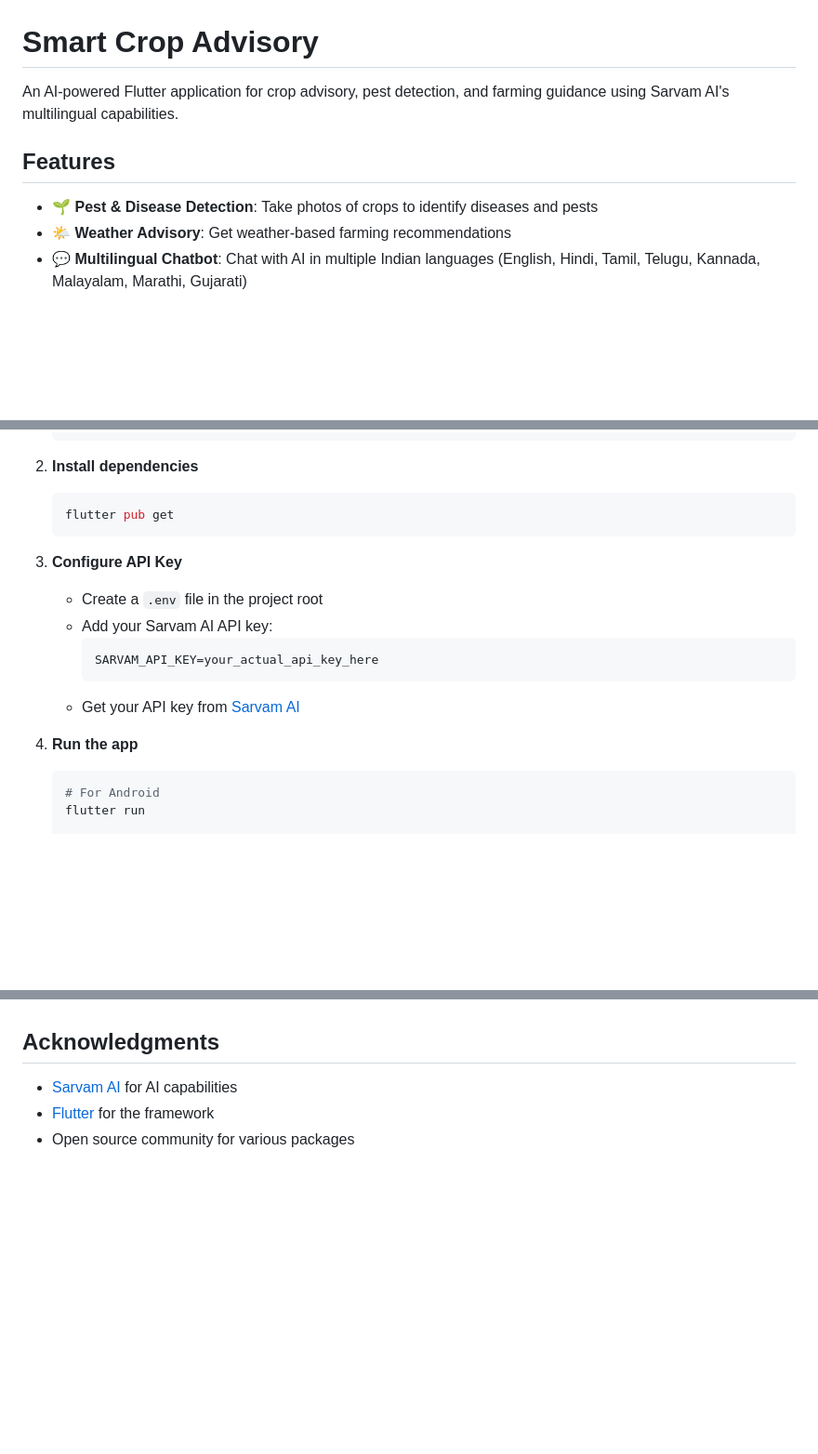
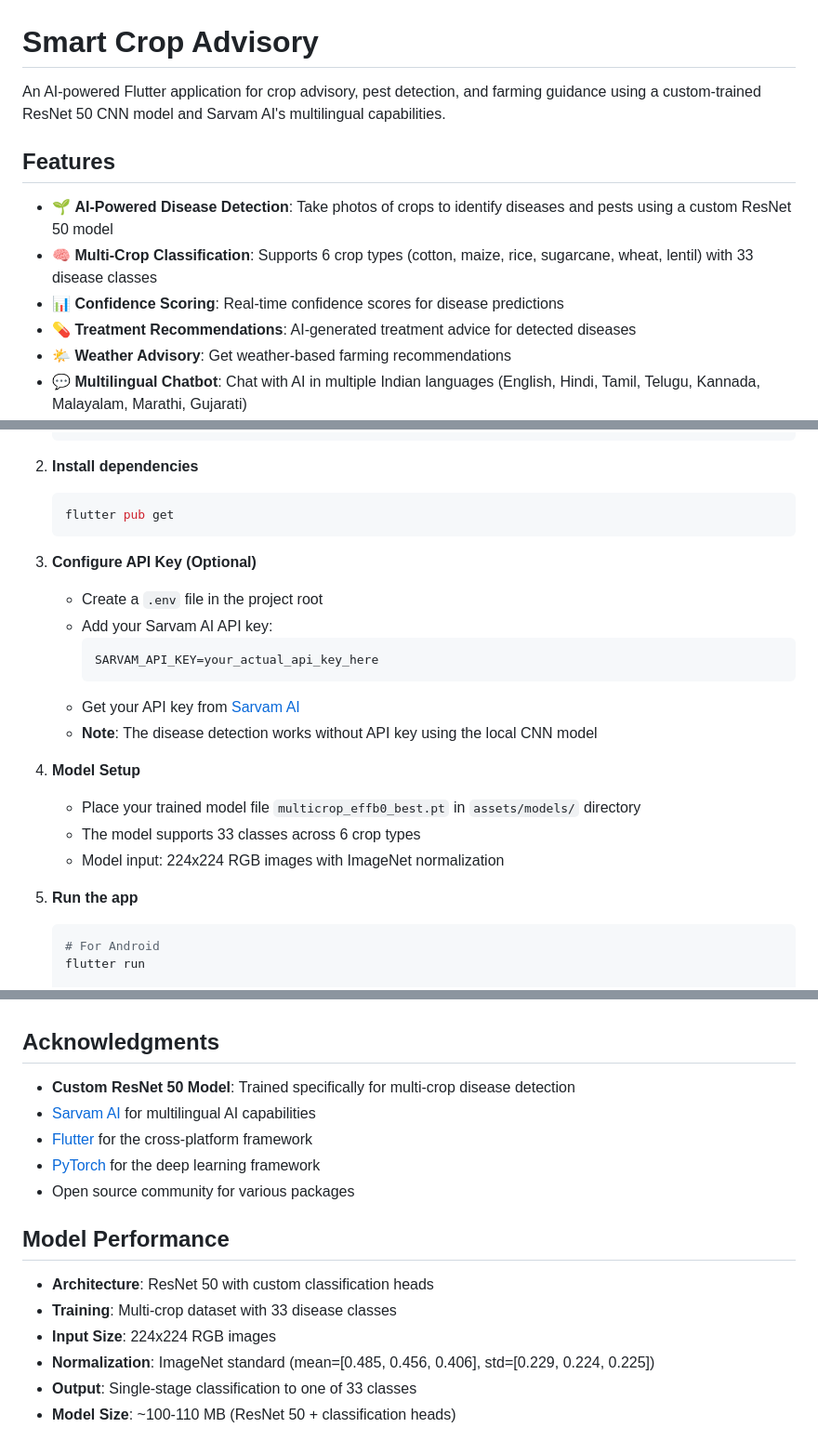
Before and after one commit to gsaisaatvik/Smart-Crop-Advisory-System, a Markdown page: README.md, 3 parts joined by grey strips. Shown at 93% size. Rendered like a GitHub page; blank space fills up the shorter version.

````diff
--- a/README.md
+++ b/README.md
@@ -1,10 +1,13 @@
 # Smart Crop Advisory
 
-An AI-powered Flutter application for crop advisory, pest detection, and farming guidance using Sarvam AI's multilingual capabilities.
+An AI-powered Flutter application for crop advisory, pest detection, and farming guidance using a custom-trained ResNet 50 CNN model and Sarvam AI's multilingual capabilities.
 
 ## Features
 
-- 🌱 **Pest & Disease Detection**: Take photos of crops to identify diseases and pests
+- 🌱 **AI-Powered Disease Detection**: Take photos of crops to identify diseases and pests using a custom ResNet 50 model
+- 🧠 **Multi-Crop Classification**: Supports 6 crop types (cotton, maize, rice, sugarcane, wheat, lentil) with 33 disease classes
+- 📊 **Confidence Scoring**: Real-time confidence scores for disease predictions
+- 💊 **Treatment Recommendations**: AI-generated treatment advice for detected diseases
 - 🌤️ **Weather Advisory**: Get weather-based farming recommendations
 - 💬 **Multilingual Chatbot**: Chat with AI in multiple Indian languages (English, Hindi, Tamil, Telugu, Kannada, Malayalam, Marathi, Gujarati)
 - 🎤 **Voice Input**: Record audio messages for hands-free interaction
@@ -33,15 +36,21 @@ An AI-powered Flutter application for crop advisory, pest detection, and farming
    flutter pub get
    ```
 
-3. **Configure API Key**
+3. **Configure API Key (Optional)**
    - Create a `.env` file in the project root
    - Add your Sarvam AI API key:
      ```
      SARVAM_API_KEY=your_actual_api_key_here
      ```
    - Get your API key from [Sarvam AI](https://sarvam.ai/)
+   - **Note**: The disease detection works without API key using the local CNN model
 
-4. **Run the app**
+4. **Model Setup**
+   - Place your trained model file `multicrop_effb0_best.pt` in `assets/models/` directory
+   - The model supports 33 classes across 6 crop types
+   - Model input: 224x224 RGB images with ImageNet normalization
+
+5. **Run the app**
    ```bash
    # For Android
    flutter run
@@ -158,6 +195,17 @@ For issues and questions:
 
 ## Acknowledgments
 
-- [Sarvam AI](https://sarvam.ai/) for AI capabilities
-- [Flutter](https://flutter.dev/) for the framework
+- **Custom ResNet 50 Model**: Trained specifically for multi-crop disease detection
+- [Sarvam AI](https://sarvam.ai/) for multilingual AI capabilities
+- [Flutter](https://flutter.dev/) for the cross-platform framework
+- [PyTorch](https://pytorch.org/) for the deep learning framework
 - Open source community for various packages
+
+## Model Performance
+
+- **Architecture**: ResNet 50 with custom classification heads
+- **Training**: Multi-crop dataset with 33 disease classes
+- **Input Size**: 224x224 RGB images
+- **Normalization**: ImageNet standard (mean=[0.485, 0.456, 0.406], std=[0.229, 0.224, 0.225])
+- **Output**: Single-stage classification to one of 33 classes
+- **Model Size**: ~100-110 MB (ResNet 50 + classification heads)
````
Also changed, not shown: other parts of README.md (+39 -11 lines).
